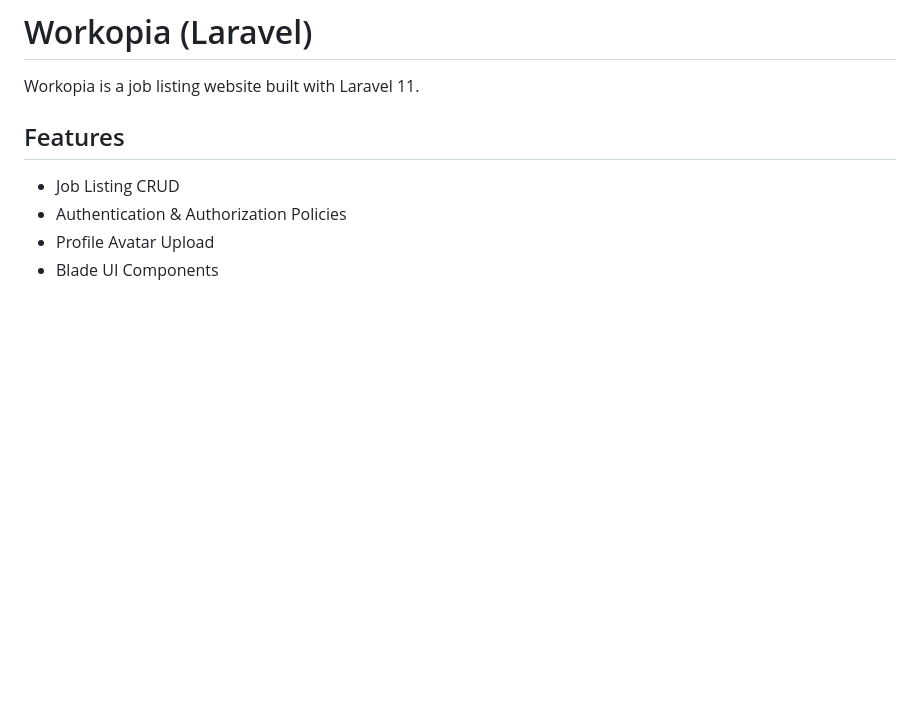
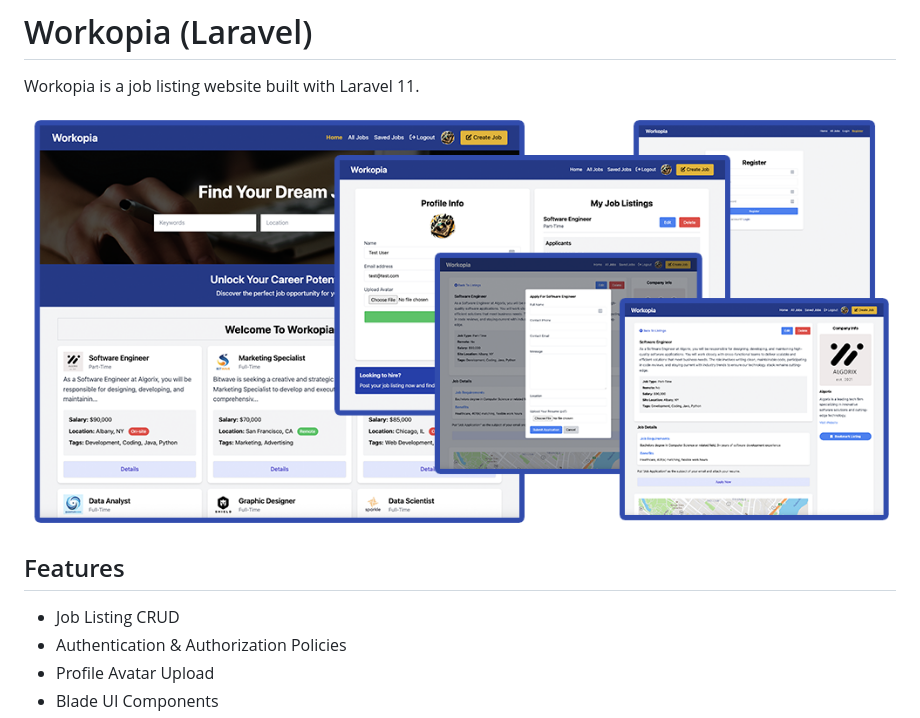
Before and after one commit to DarlanSchmeller/Workopia-Laravel, a Markdown page: README.md, the part around the change. Drawn GitHub-style; pictures changed too: public/images/screen.png (added); blank space fills up the shorter version.

Commit message:
Update README and add application screenshot

```diff
--- a/README.md
+++ b/README.md
@@ -1,6 +1,8 @@
 # Workopia (Laravel)
 
 Workopia is a job listing website built with Laravel 11.
+
+<img src="./public/images/screen.png" alt="" />
 
 ## Features
 
```
